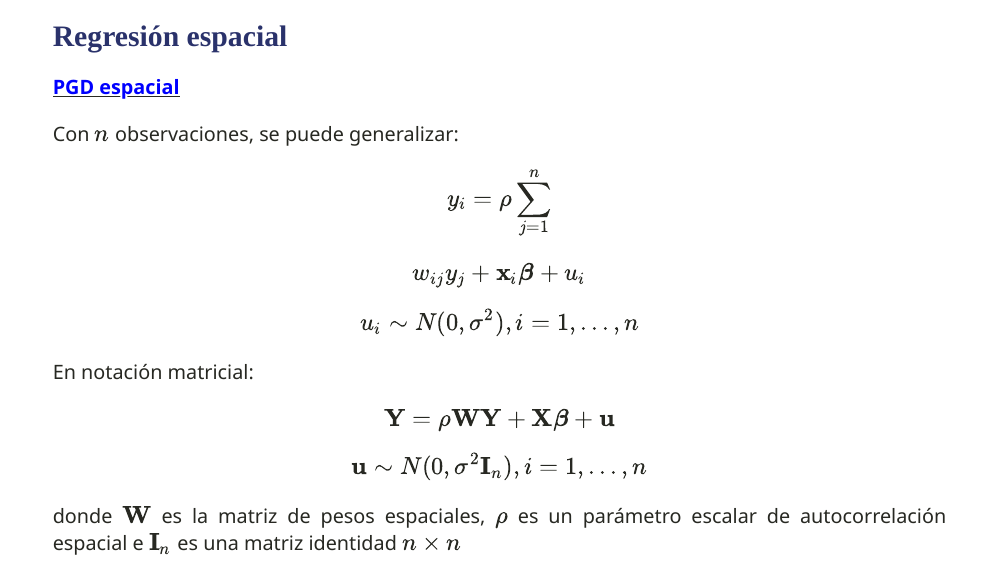
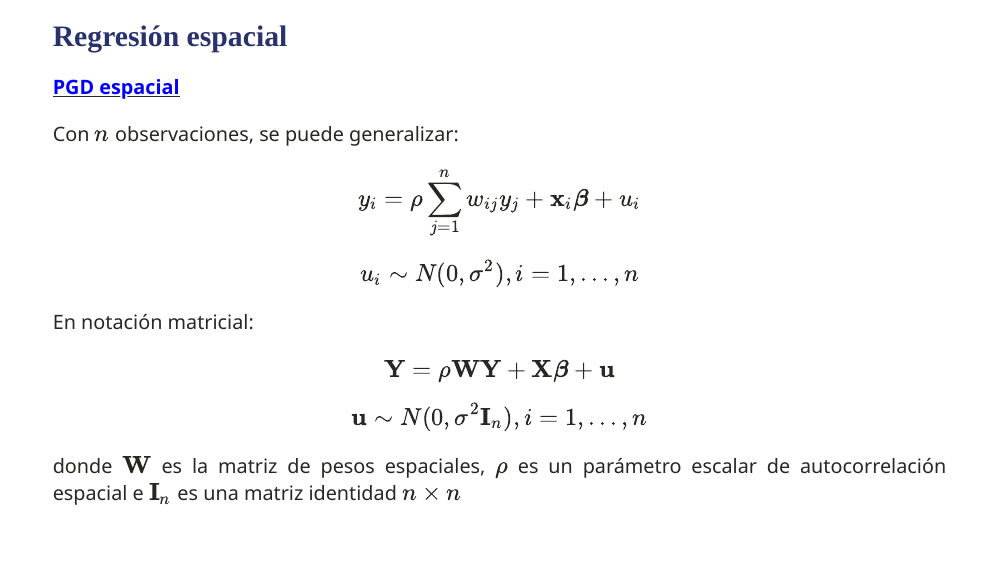
Before and after one commit to gusgarciacruz/EconometriaAvanzadaII, an R Markdown document (ModelosPanelEspacial/ModelosPanelEspacial.Rmd): page 29 of 49. The pictures show the slides in the output file ModelosPanelEspacial/ModelosPanelEspacial.html that the author committed with the source; the slides are laid out offline by our stand-in for remark.js, each with all of its steps uncovered, in fonts that may differ from those the slides ask for, and without slide numbers, shadows or browser add-ons; a font, style sheet, LaTeX package, included part or bibliography that could not be used is replaced or left out; library style sheets and scripts come from the installed R packages.

Commit message:
Add files via upload

```diff
--- a/ModelosPanelEspacial/ModelosPanelEspacial.Rmd
+++ b/ModelosPanelEspacial/ModelosPanelEspacial.Rmd
@@ -553,7 +553,7 @@ Supuestos:
 
 Con $n$ observaciones, se puede generalizar:
 
-$$y_{i}=\rho \displaystyle\sum_{j=1}^{n}$$ $$w_{ij}y_{j}+\textbf{x}_{i}\boldsymbol\beta+u_{i}$$
+$$y_{i}=\rho \displaystyle\sum_{j=1}^{n} w_{ij}y_{j}+\textbf{x}_{i}\boldsymbol\beta+u_{i}$$
 $$u_{i}\sim N(0,\sigma^2), i=1,...,n$$
 En notación matricial:
 $$\textbf{Y}=\rho \textbf{W}\textbf{Y}+\textbf{X}\boldsymbol\beta+\textbf{u}$$
```
Also changed, not shown: ModelosPanelEspacial/ModelosPanelEspacial.html, ModelosPanelEspacial/m1.png, ModelosPanelEspacial/m2.png, ModelosPanelEspacial/ModelosPanelEspacial.Rmd (2 more changed lines), 1 other file.
